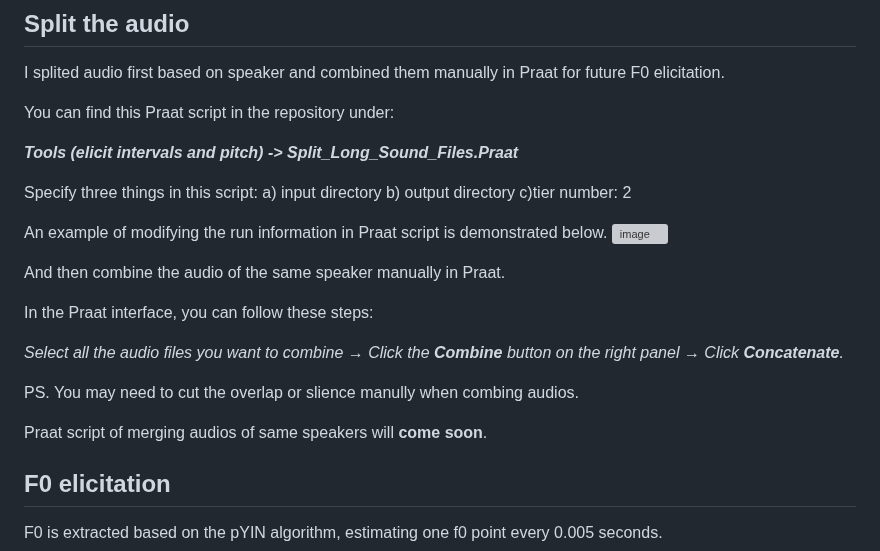
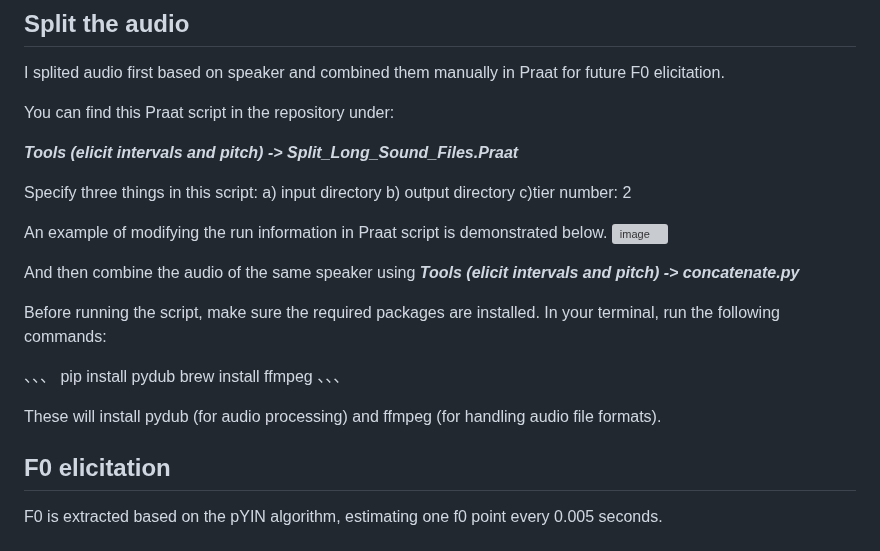
Before and after one commit to comp-music-lab/manyvoices3, a Markdown page: README.md, the part around one of its changes. GitHub-like rendering; grey boxes are pictures that could not be loaded.

```diff
--- a/README.md
+++ b/README.md
@@ -86,13 +86,16 @@ An example of modifying the run information in Praat script is demonstrated belo
 
-And then combine the audio of the same speaker manually in Praat.
 
-In the Praat interface, you can follow these steps:
+And then combine the audio of the same speaker using ***Tools (elicit intervals and pitch) -> concatenate.py***
 
-*Select all the audio files you want to combine → Click the **Combine** button on the right panel → Click **Concatenate**.*
+Before running the script, make sure the required packages are installed.
+In your terminal, run the following commands:
 
-PS. You may need to cut the overlap or slience manully when combing audios.
+、、、
+pip install pydub
+brew install ffmpeg
+、、、
 
-Praat script of merging audios of same speakers will **come soon**.
+These will install pydub (for audio processing) and ffmpeg (for handling audio file formats).
 
 ## F0 elicitation
 F0 is extracted based on the pYIN algorithm, estimating one f0 point every 0.005 seconds.
```
Also changed, not shown: other parts of README.md (+1 -1 lines).
